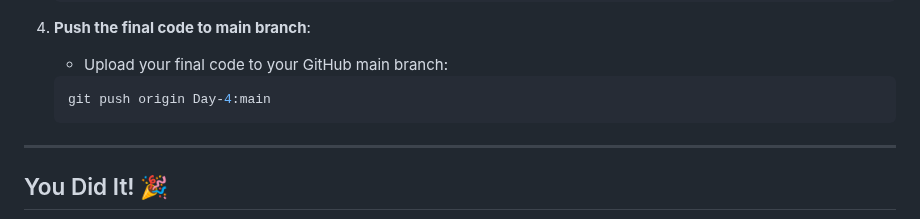
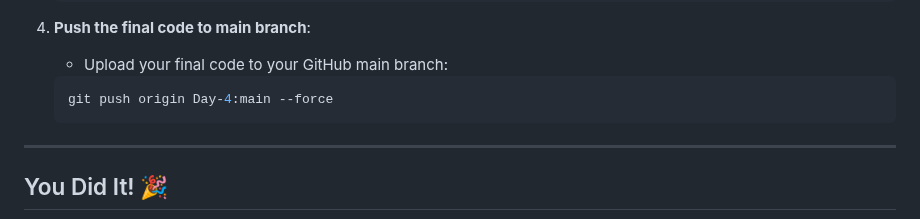
Before and after one commit to Teckas-Technologies/jobreadydevs-30days-challenge, a Markdown page: Readme.md, the part around the change. Drawn GitHub-style.

````diff
--- a/Readme.md
+++ b/Readme.md
@@ -303,7 +303,7 @@ Follow these steps to save your progress:
 4. **Push the final code to main branch**:
     - Upload your final code to your GitHub main branch:
     ```bash
-    git push origin Day-4:main
+    git push origin Day-4:main --force
     ```
 
 ---
````
